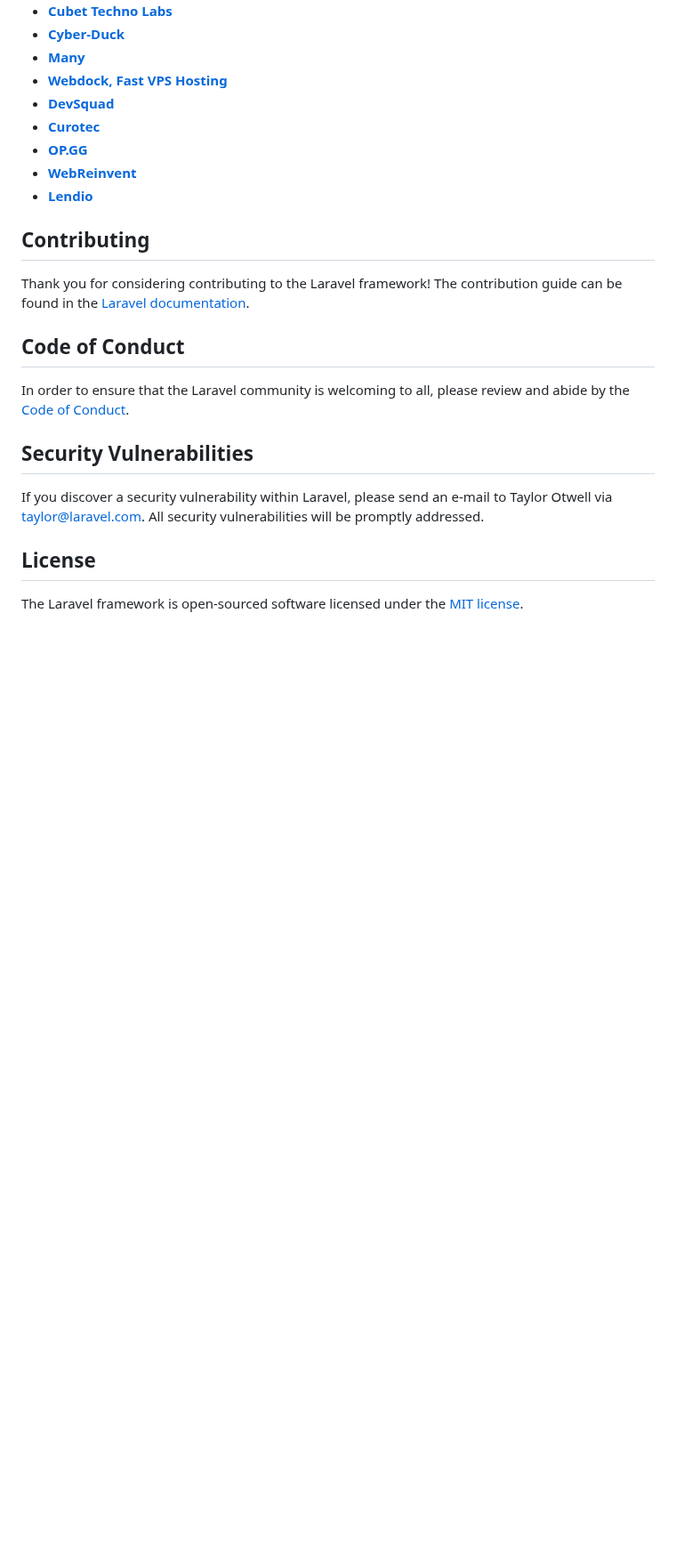
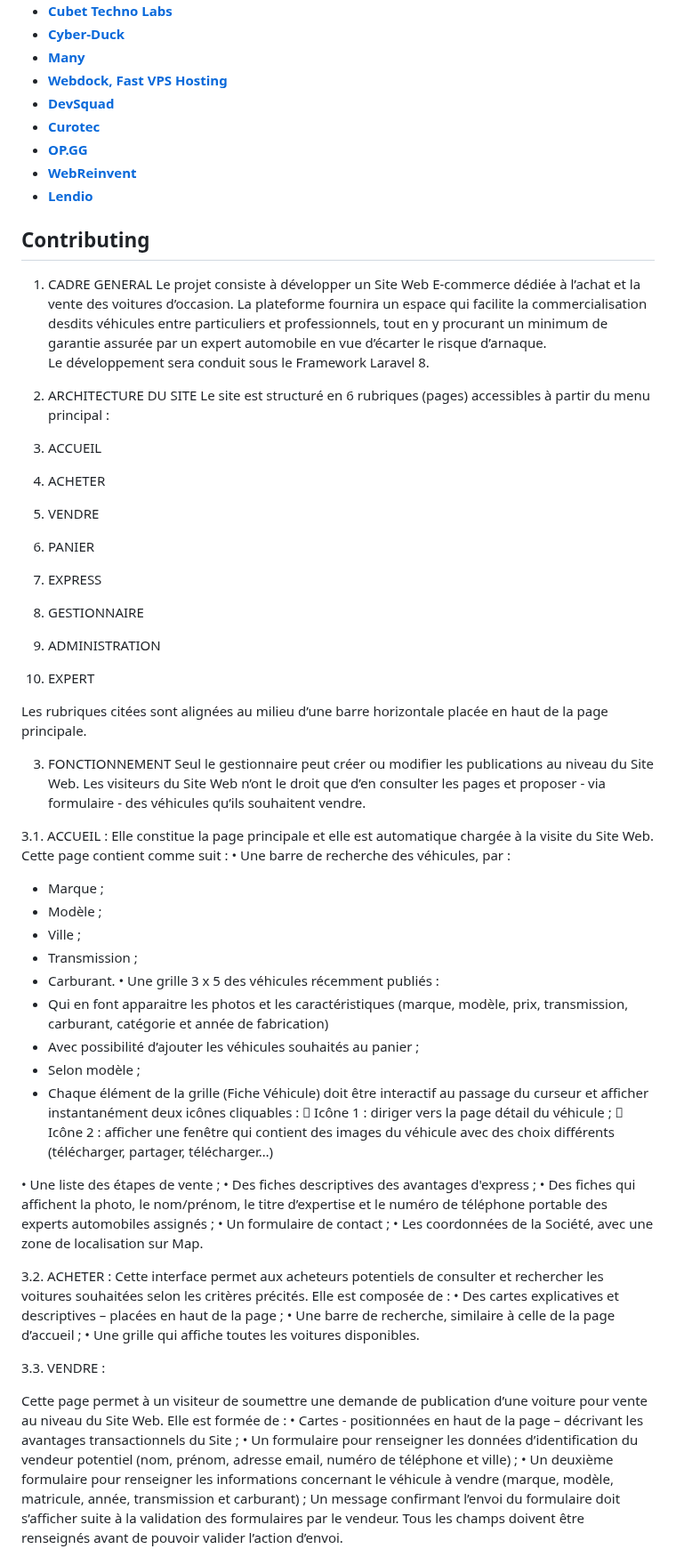
Before and after one commit to nouhailachafik21/OccasionAuto-pfe, a Markdown page: README.md, the part around one of its changes. Shown at 89% size. Rendered like a GitHub page; blank space fills up the shorter version.

```diff
--- a/README.md
+++ b/README.md
@@ -49,16 +49,65 @@ We would like to extend our thanks to the following sponsors for funding Laravel
 
 ## Contributing
 
-Thank you for considering contributing to the Laravel framework! The contribution guide can be found in the [Laravel documentation](https://laravel.com/docs/contributions).
+1.	CADRE GENERAL
+Le projet consiste à développer un Site Web E-commerce dédiée à l’achat et la vente des voitures d’occasion.
+La plateforme fournira un espace qui facilite la commercialisation desdits véhicules entre particuliers et professionnels, tout en y procurant un minimum de garantie assurée par un expert automobile en vue d’écarter le risque d’arnaque.
+Le développement sera conduit sous le Framework Laravel 8.
 
-## Code of Conduct
+2.	ARCHITECTURE DU SITE
+Le site est structuré en 6 rubriques (pages) accessibles à partir du menu principal :
+1.	ACCUEIL
+2.	ACHETER
+3.	VENDRE
+4.	PANIER
+5.	EXPRESS
+6.	GESTIONNAIRE
+7.	ADMINISTRATION
+8.	EXPERT
 
-In order to ensure that the Laravel community is welcoming to all, please review and abide by the [Code of Conduct](https://laravel.com/docs/contributions#code-of-conduct).
+Les rubriques citées sont alignées au milieu d’une barre horizontale placée en haut de la page principale.
 
-## Security Vulnerabilities
+3.	FONCTIONNEMENT
+Seul le gestionnaire peut créer ou modifier les publications au niveau du Site Web.
+Les visiteurs du Site Web n’ont le droit que d’en consulter les pages et proposer - via formulaire - des véhicules qu’ils souhaitent vendre.
 
-If you discover a security vulnerability within Laravel, please send an e-mail to Taylor Otwell via [taylor@laravel.com](mailto:taylor@laravel.com). All security vulnerabilities will be promptly addressed.
+3.1.	ACCUEIL :
+Elle constitue la page principale et elle est automatique chargée à la visite du Site Web.
+Cette page contient comme suit :
+•	Une barre de recherche des véhicules, par :
+-	Marque ;
+-	Modèle ;
+-	Ville ;
+-	Transmission ;
+-	Carburant.
+•	Une grille 3 x 5 des véhicules récemment publiés :
+-	Qui en font apparaitre les photos et les caractéristiques (marque, modèle, prix, transmission, carburant, catégorie et année de fabrication)
+-	Avec possibilité d’ajouter les véhicules souhaités au panier ;
+-	Selon modèle ;
+-	Chaque élément de la grille (Fiche Véhicule) doit être interactif au passage du curseur et afficher instantanément deux icônes cliquables :
+	Icône 1 : diriger vers la page détail du véhicule ;
+	Icône 2 : afficher une fenêtre qui contient des images du véhicule avec des choix différents (télécharger, partager, télécharger…)
 
-## License
+•	Une liste des étapes de vente ;
+•	Des fiches descriptives des avantages d'express  ;
+•	Des fiches qui affichent la photo, le nom/prénom, le titre d’expertise et le numéro de téléphone portable des experts automobiles assignés ;
+•	Un formulaire de contact ;
+•	Les coordonnées de la Société, avec une zone de localisation sur Map.
 
-The Laravel framework is open-sourced software licensed under the [MIT license](https://opensource.org/licenses/MIT).
+3.2.	ACHETER :
+Cette interface permet aux acheteurs potentiels de consulter et rechercher les voitures souhaitées selon les critères précités.
+Elle est composée de :
+•	Des cartes explicatives et descriptives – placées en haut de la page ;
+•	Une barre de recherche, similaire à celle de la page d’accueil ;
+•	Une grille qui affiche toutes les voitures disponibles.
+
+3.3.	VENDRE :
+
+Cette page permet à un visiteur de soumettre une demande de publication d’une voiture pour vente au niveau du Site Web.
+Elle est formée de :
+•	Cartes - positionnées en haut de la page – décrivant les avantages transactionnels du Site ;
+•	Un formulaire pour renseigner les données d’identification du vendeur potentiel (nom, prénom, adresse email, numéro de téléphone et ville) ;
+•	Un deuxième formulaire pour renseigner les informations concernant le véhicule à vendre (marque, modèle, matricule, année, transmission et carburant) ;
+Un message confirmant l’envoi du formulaire doit s’afficher suite à la validation des formulaires par le vendeur.
+Tous les champs doivent être renseignés avant de pouvoir valider l’action d’envoi.
+
```
Also changed, not shown: other parts of README.md (+34 -0 lines).
